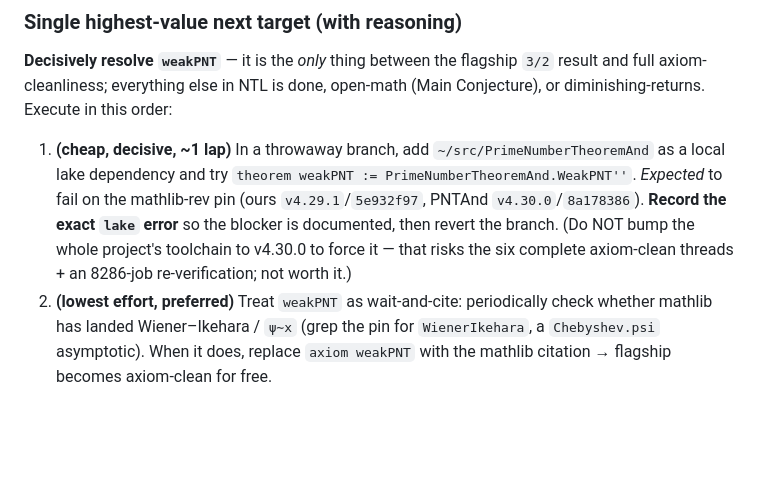
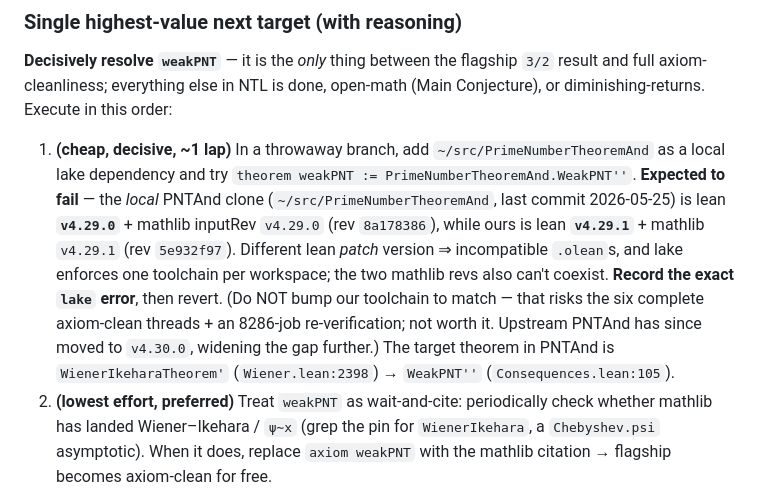
Before and after one commit to gotrevor/lean-formalizations, a Markdown page: PENDING_WORK.md, the part around the change. Rendered like a GitHub page; blank space fills up the shorter version.

Commit message:
docs(reflection): correct PNTAnd toolchain detail (local clone v4.29.0, not v4.30.0)
Co-Authored-By: Claude Opus 4.8 <noreply@anthropic.com>

```diff
--- a/PENDING_WORK.md
+++ b/PENDING_WORK.md
@@ -44,10 +44,14 @@ not a heroic port.
 axiom-cleanliness; everything else in NTL is done, open-math (Main Conjecture), or diminishing-returns.
 Execute in this order:
 1. **(cheap, decisive, ~1 lap)** In a throwaway branch, add `~/src/PrimeNumberTheoremAnd` as a local lake
-   dependency and try `theorem weakPNT := PrimeNumberTheoremAnd.WeakPNT''`. *Expected* to fail on the
-   mathlib-rev pin (ours `v4.29.1`/`5e932f97`, PNTAnd `v4.30.0`/`8a178386`). **Record the exact `lake` error**
-   so the blocker is documented, then revert the branch. (Do NOT bump the whole project's toolchain to v4.30.0
-   to force it — that risks the six complete axiom-clean threads + an 8286-job re-verification; not worth it.)
+   dependency and try `theorem weakPNT := PrimeNumberTheoremAnd.WeakPNT''`. **Expected to fail** — the *local*
+   PNTAnd clone (`~/src/PrimeNumberTheoremAnd`, last commit 2026-05-25) is lean **`v4.29.0`** + mathlib inputRev
+   `v4.29.0` (rev `8a178386`), while ours is lean **`v4.29.1`** + mathlib `v4.29.1` (rev `5e932f97`). Different
+   lean *patch* version ⇒ incompatible `.olean`s, and lake enforces one toolchain per workspace; the two mathlib
+   revs also can't coexist. **Record the exact `lake` error**, then revert. (Do NOT bump our toolchain to match —
+   that risks the six complete axiom-clean threads + an 8286-job re-verification; not worth it. Upstream PNTAnd
+   has since moved to `v4.30.0`, widening the gap further.) The target theorem in PNTAnd is `WienerIkeharaTheorem'`
+   (`Wiener.lean:2398`) → `WeakPNT''` (`Consequences.lean:105`).
 2. **(lowest effort, preferred)** Treat `weakPNT` as wait-and-cite: periodically check whether mathlib has
    landed Wiener–Ikehara / `ψ∼x` (grep the pin for `WienerIkehara`, a `Chebyshev.psi` asymptotic). When it
    does, replace `axiom weakPNT` with the mathlib citation → flagship becomes axiom-clean for free.
```
